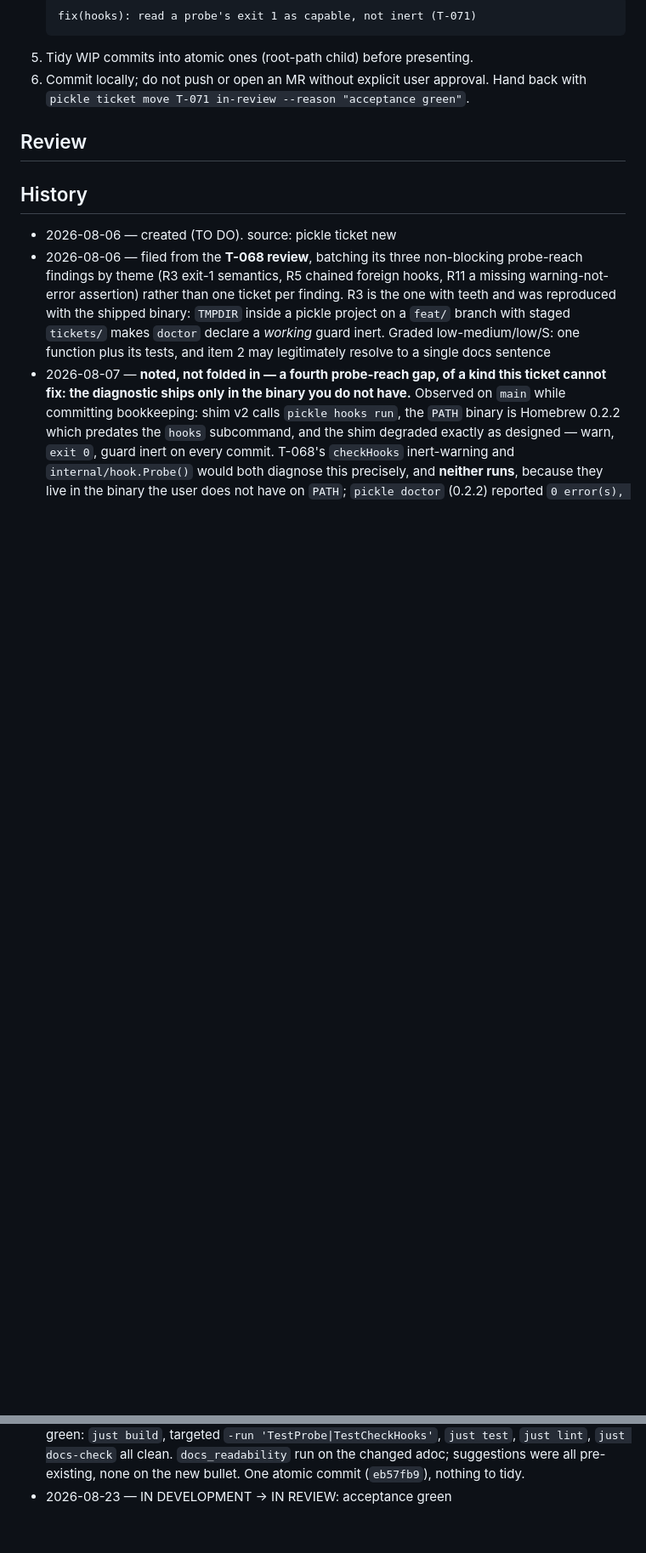
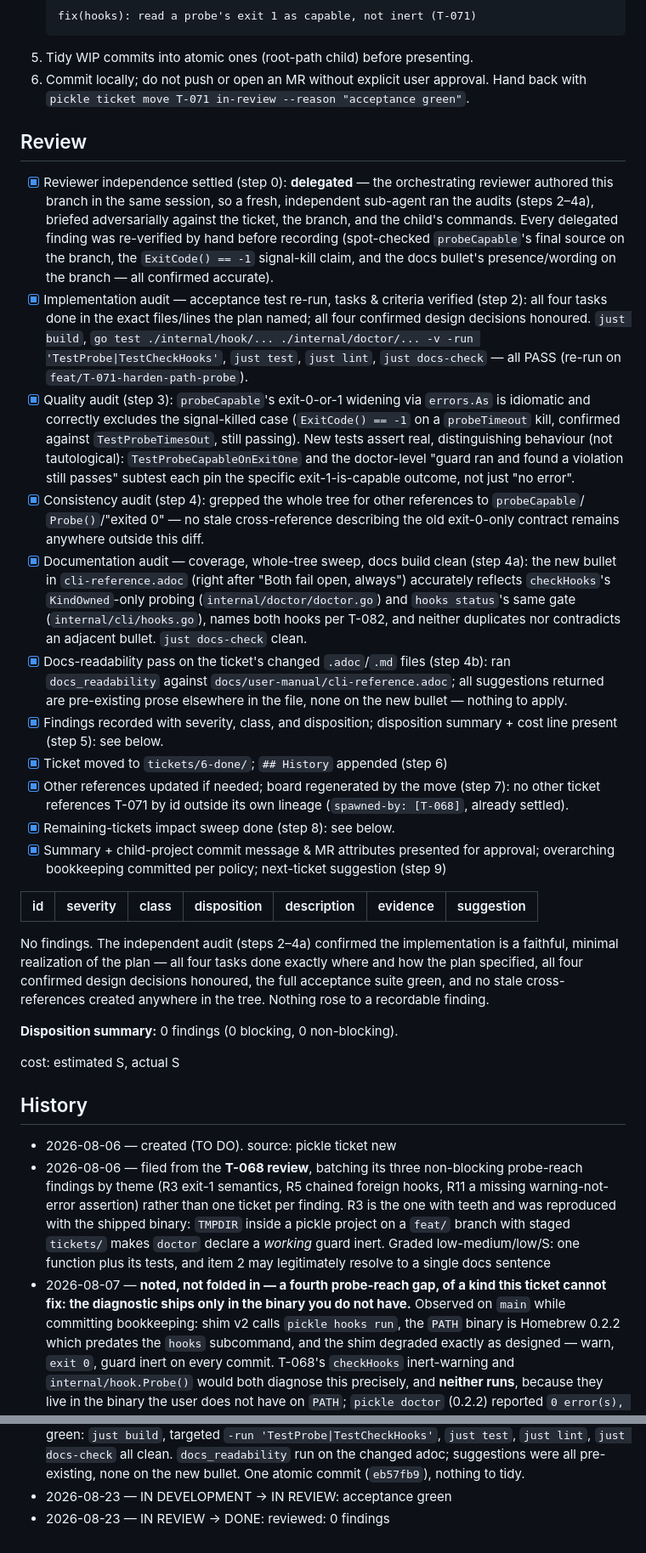
Before and after one commit to codcod/pickle, a Markdown page: tickets/6-done/T-071-harden-the-path-probe-exit-1-semantics-chained-foreign-hooks-and-a-warning-not-error-assertion.md, 2 parts joined by grey strips. Shown at 85% size. Rendered like a GitHub page; blank space fills up the shorter version.

Commit message:
board: T-071 reviewed, 0 findings (IN REVIEW -> DONE)

```diff
--- a/tickets/4-in-review/T-071-harden-the-path-probe-exit-1-semantics-chained-foreign-hooks-and-a-warning-not-error-assertion.md
+++ b/tickets/6-done/T-071-harden-the-path-probe-exit-1-semantics-chained-foreign-hooks-and-a-warning-not-error-assertion.md
@@ -212,7 +212,54 @@ changes), and item 3 is test-only.
 
 ## Review
 
-<!-- empty until IN REVIEW -->
+- [x] Reviewer independence settled (step 0): **delegated** — the orchestrating reviewer authored
+  this branch in the same session, so a fresh, independent sub-agent ran the audits (steps
+  2–4a), briefed adversarially against the ticket, the branch, and the child's commands. Every
+  delegated finding was re-verified by hand before recording (spot-checked `probeCapable`'s
+  final source on the branch, the `ExitCode() == -1` signal-kill claim, and the docs bullet's
+  presence/wording on the branch — all confirmed accurate).
+- [x] Implementation audit — acceptance test re-run, tasks & criteria verified (step 2): all
+  four tasks done in the exact files/lines the plan named; all four confirmed design decisions
+  honoured. `just build`, `go test ./internal/hook/... ./internal/doctor/... -v -run
+  'TestProbe|TestCheckHooks'`, `just test`, `just lint`, `just docs-check` — all PASS (re-run on
+  `feat/T-071-harden-path-probe`).
+- [x] Quality audit (step 3): `probeCapable`'s exit-0-or-1 widening via `errors.As` is idiomatic
+  and correctly excludes the signal-killed case (`ExitCode() == -1` on a `probeTimeout` kill,
+  confirmed against `TestProbeTimesOut`, still passing). New tests assert real, distinguishing
+  behaviour (not tautological): `TestProbeCapableOnExitOne` and the doctor-level "guard ran and
+  found a violation still passes" subtest each pin the specific exit-1-is-capable outcome, not
+  just "no error".
+- [x] Consistency audit (step 4): grepped the whole tree for other references to `probeCapable`/
+  `Probe()`/"exited 0" — no stale cross-reference describing the old exit-0-only contract
+  remains anywhere outside this diff.
+- [x] Documentation audit — coverage, whole-tree sweep, docs build clean (step 4a): the new
+  bullet in `cli-reference.adoc` (right after "Both fail open, always") accurately reflects
+  `checkHooks`'s `KindOwned`-only probing (`internal/doctor/doctor.go`) and `hooks status`'s same
+  gate (`internal/cli/hooks.go`), names both hooks per T-082, and neither duplicates nor
+  contradicts an adjacent bullet. `just docs-check` clean.
+- [x] Docs-readability pass on the ticket's changed `.adoc`/`.md` files (step 4b): ran
+  `docs_readability` against `docs/user-manual/cli-reference.adoc`; all suggestions returned are
+  pre-existing prose elsewhere in the file, none on the new bullet — nothing to apply.
+- [x] Findings recorded with severity, class, and disposition; disposition summary + cost line
+  present (step 5): see below.
+- [x] Ticket moved to `tickets/6-done/`; `## History` appended (step 6)
+- [x] Other references updated if needed; board regenerated by the move (step 7): no other
+  ticket references T-071 by id outside its own lineage (`spawned-by: [T-068]`, already settled).
+- [x] Remaining-tickets impact sweep done (step 8): see below.
+- [x] Summary + child-project commit message & MR attributes presented for approval; overarching
+  bookkeeping committed per policy; next-ticket suggestion (step 9)
+
+| id | severity | class | disposition | description | evidence | suggestion |
+|---|---|---|---|---|---|---|
+
+No findings. The independent audit (steps 2–4a) confirmed the implementation is a faithful,
+minimal realization of the plan — all four tasks done exactly where and how the plan specified,
+all four confirmed design decisions honoured, the full acceptance suite green, and no stale
+cross-references created anywhere in the tree. Nothing rose to a recordable finding.
+
+**Disposition summary:** 0 findings (0 blocking, 0 non-blocking).
+
+cost: estimated S, actual S
 
 ## History
 
@@ -292,3 +339,4 @@ changes), and item 3 is test-only.
   `just docs-check` all clean. `docs_readability` run on the changed adoc; suggestions were all
   pre-existing, none on the new bullet. One atomic commit (`eb57fb9`), nothing to tidy.
 - 2026-08-23 — IN DEVELOPMENT → IN REVIEW: acceptance green
+- 2026-08-23 — IN REVIEW → DONE: reviewed: 0 findings
```
Also changed, not shown: tickets/BOARD.md (+2 -2 lines).
